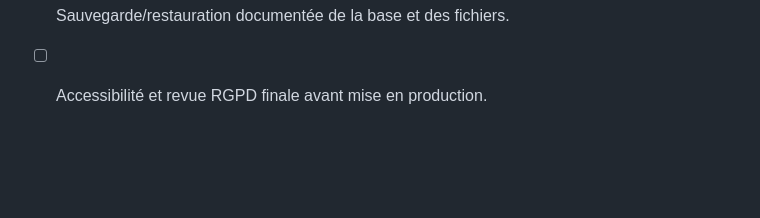
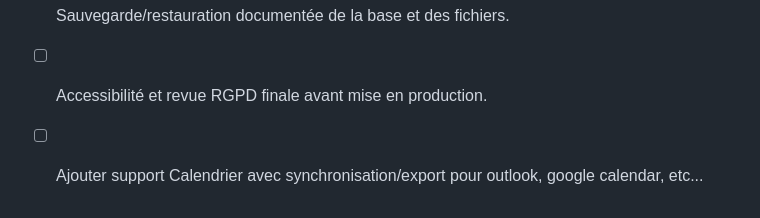
Before and after one commit to C2ME-ORGA/site, a Markdown page: TACHES_CRM.md, the part around the change. GitHub-like rendering; blank space fills up the shorter version.

Commit message:
docs(tâches): Ajoute le support calendrier à la feuille de route (crm)
- Ajoute une tâche à la feuille de route pour l'intégration du support
  calendrier, incluant la synchronisation et l'export avec des services
  externes comme Outlook et Google Calendar.

```diff
--- a/TACHES_CRM.md
+++ b/TACHES_CRM.md
@@ -144,3 +144,4 @@
 - [ ] Support OAuth Microsoft 365 / Google Workspace en plus d'IMAP par mot de passe.
 - [ ] Sauvegarde/restauration documentée de la base et des fichiers.
 - [ ] Accessibilité et revue RGPD finale avant mise en production.
+- [ ] Ajouter support Calendrier avec synchronisation/export pour outlook, google calendar, etc...
```
